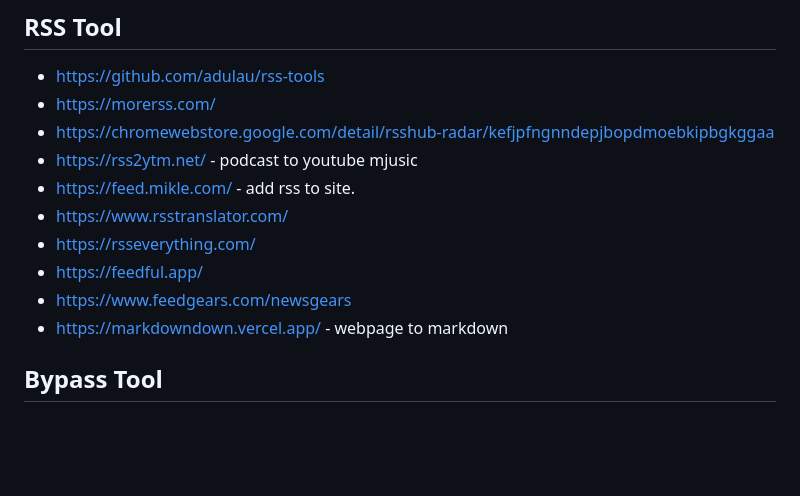
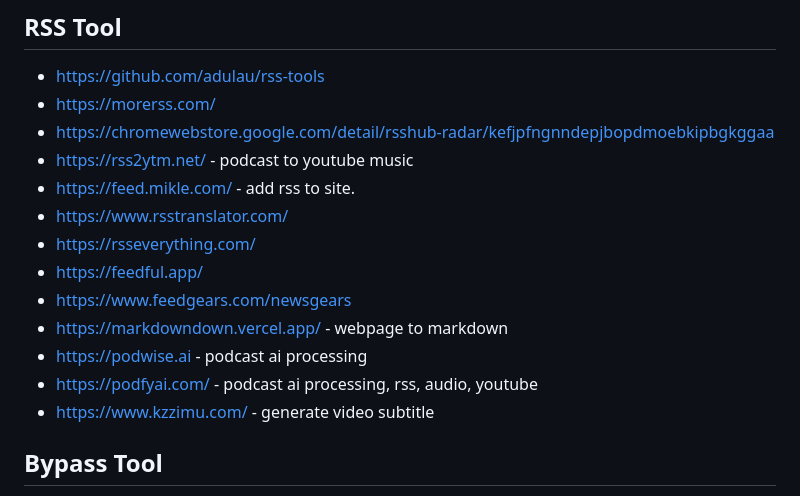
Before and after one commit to Akagi201/rss, a Markdown page: README.md, the part around the change. GitHub-like rendering; blank space fills up the shorter version.

Commit message:
docs: add tool

```diff
--- a/README.md
+++ b/README.md
@@ -35,13 +35,16 @@
 * <https://github.com/adulau/rss-tools>
 * <https://morerss.com/>
 * <https://chromewebstore.google.com/detail/rsshub-radar/kefjpfngnndepjbopdmoebkipbgkggaa>
-* <https://rss2ytm.net/> - podcast to youtube mjusic
+* <https://rss2ytm.net/> - podcast to youtube music
 * <https://feed.mikle.com/> - add rss to site.
 * <https://www.rsstranslator.com/>
 * <https://rsseverything.com/>
 * <https://feedful.app/>
 * <https://www.feedgears.com/newsgears>
 * <https://markdowndown.vercel.app/> - webpage to markdown
+* <https://podwise.ai> - podcast ai processing
+* <https://podfyai.com/> - podcast ai processing, rss, audio, youtube
+* <https://www.kzzimu.com/> - generate video subtitle
 
 ## Bypass Tool
 
```
